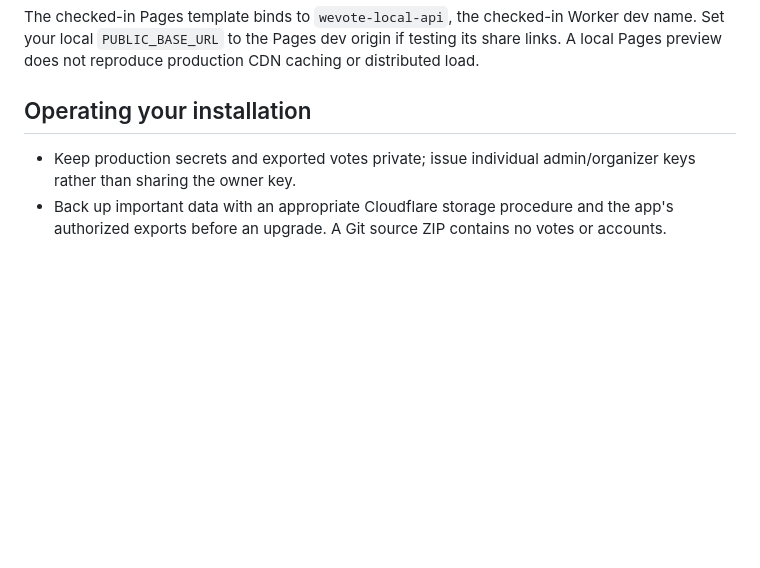
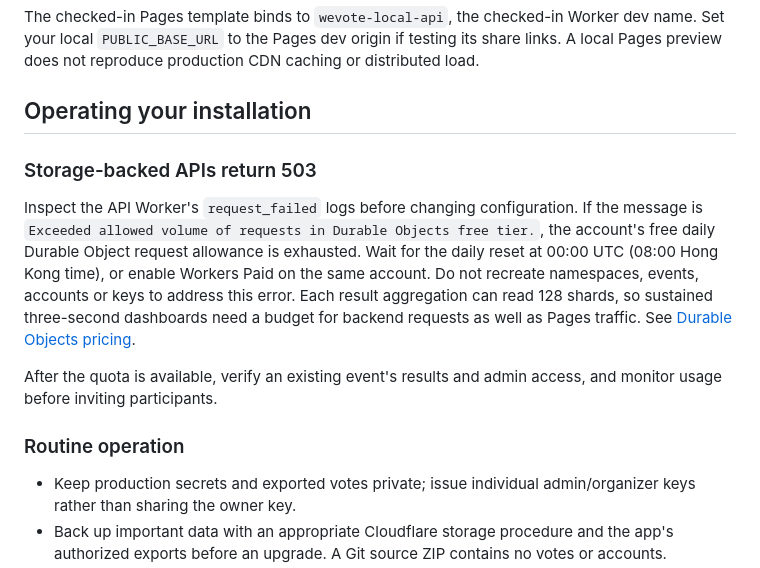
Before and after one commit to Deep-AI-Alliance-DAA/WeVote, a Markdown page: docs/DEPLOYMENT.md, the part around the change. Drawn GitHub-style; blank space fills up the shorter version.

```diff
--- a/docs/DEPLOYMENT.md
+++ b/docs/DEPLOYMENT.md
@@ -152,6 +152,14 @@ The checked-in Pages template binds to `wevote-local-api`, the checked-in Worker
 
 ## Operating your installation
 
+### Storage-backed APIs return 503
+
+Inspect the API Worker's `request_failed` logs before changing configuration. If the message is `Exceeded allowed volume of requests in Durable Objects free tier.`, the account's free daily Durable Object request allowance is exhausted. Wait for the daily reset at 00:00 UTC (08:00 Hong Kong time), or enable Workers Paid on the same account. Do not recreate namespaces, events, accounts or keys to address this error. Each result aggregation can read 128 shards, so sustained three-second dashboards need a budget for backend requests as well as Pages traffic. See [Durable Objects pricing](https://developers.cloudflare.com/durable-objects/platform/pricing/).
+
+After the quota is available, verify an existing event's results and admin access, and monitor usage before inviting participants.
+
+### Routine operation
+
 - Keep production secrets and exported votes private; issue individual admin/organizer keys rather than sharing the owner key.
 - Back up important data with an appropriate Cloudflare storage procedure and the app's authorized exports before an upgrade. A Git source ZIP contains no votes or accounts.
 - Monitor Workers, Durable Objects and KV usage. Measure your event's expected concurrency and request rate before relying on capacity or cost claims. Current pricing links are in the README.
```
Also changed, not shown: README.md (+2 -0 lines), docs/README.zh-HK.md (+2 -0 lines).
